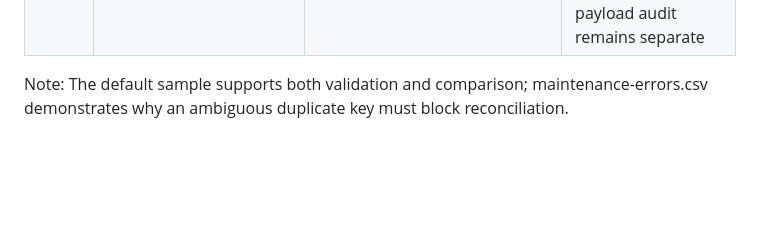
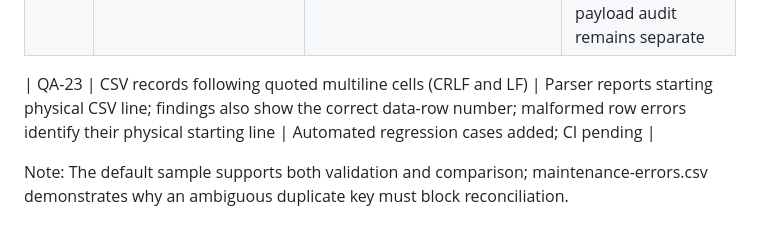
Before and after one commit to Marshall-Studio/FieldCheck, a Markdown page: docs/QA_TEST_PLAN.md, the part around the change. GitHub-like rendering; blank space fills up the shorter version.

Commit message:
Document multiline CSV line-number regression coverage

```diff
--- a/docs/QA_TEST_PLAN.md
+++ b/docs/QA_TEST_PLAN.md
@@ -20,6 +20,8 @@
 | QA-20 | Theme storage isolation | Theme key stores only light/dark — never CSV contents | Pass |
 | QA-21 | Public feedback control | Single Send feedback opens https://tally.so/r/68aLbP in a new tab; no Issues/vuln buttons | Pass — Tally connected |
 | QA-22 | Live Cloudflare analytics after manual CSP release | `rum` beacon request succeeds and dashboard registers test visit | Pass — Chrome Incognito XHR HTTP 204, Cloudflare showed 1 page view on 2026-09-29; payload audit remains separate |
+
+| QA-23 | CSV records following quoted multiline cells (CRLF and LF) | Parser reports starting physical CSV line; findings also show the correct data-row number; malformed row errors identify their physical starting line | Automated regression cases added; CI pending |
 
 Note: The default sample supports both validation and comparison; maintenance-errors.csv demonstrates why an ambiguous duplicate key must block reconciliation.
 
```
